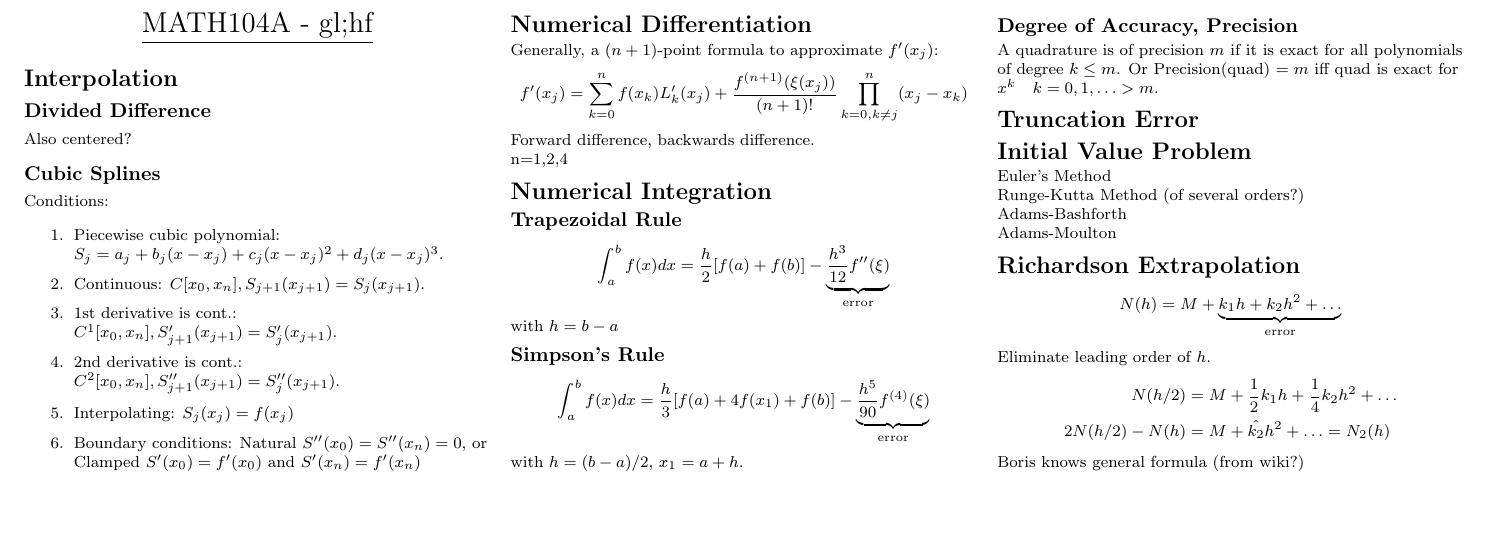
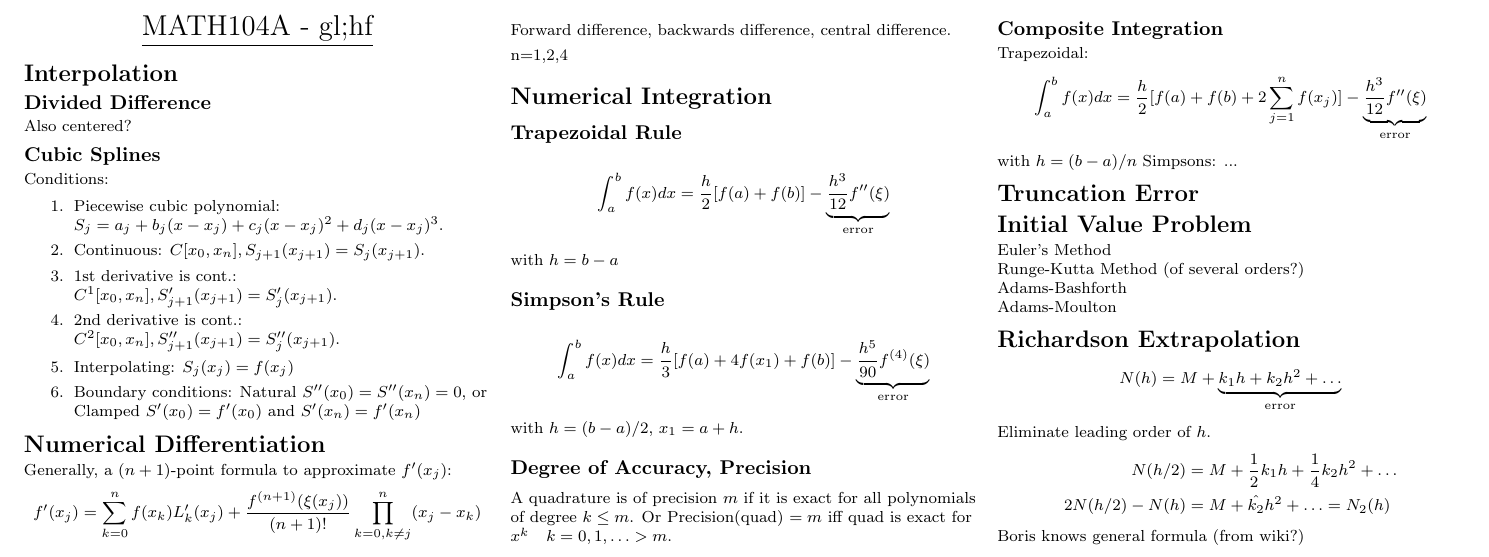
Before and after one commit to KPLauritzen/num-analysis-cheatsheet, a LaTeX document (cheat.tex): part of the page, cut so that both start at the same text, the shorter picture padded with empty space. Compiled offline with pdfLaTeX.

Commit message:
more num int

```diff
--- a/cheat.tex
+++ b/cheat.tex
@@ -99,7 +99,7 @@ Generally, a $(n+1)$-point formula to approximate $f'(x_{j})$:
   - x_{k})
 \end{align*}
 
-Forward difference, backwards difference.
+Forward difference, backwards difference, central difference.
 
 n=1,2,4
 
@@ -119,6 +119,16 @@ with $h=(b-a)/2$, $x_{1}=a+h$.
 A quadrature is of precision $m$ if it is exact for all polynomials of
 degree $k \leq m$. Or Precision(quad) $=m$ iff quad is exact for
 $x^{k} \quad k=0,1,\ldots > m$.
+
+\subsection{Composite Integration}
+Trapezoidal:
+\begin{align*}
+  \int_{a}^{b}f(x)dx = \frac{h}{2}[f(a) + f(b) + 2 \sum_{j=1}^{n}f(x_{j})] -
+  \underbrace{\frac{h^{3}}{12}f''(\xi)}_{\text{error}}
+\end{align*}
+with $h=(b-a)/n$
+Simpsons:
+...
 \section{Truncation Error}
 
 \section{Initial Value Problem}
```
Also changed, not shown: cheat.tex (2 more changed lines).
